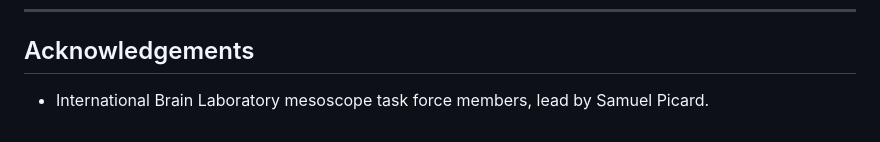
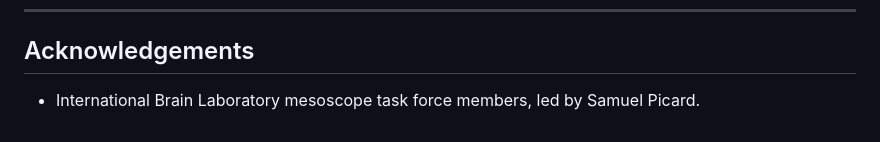
Before and after one commit to int-brain-lab/mesoscope, a Markdown page: README.md, the part around the change. GitHub-like rendering.

```diff
--- a/README.md
+++ b/README.md
@@ -232,4 +232,4 @@ plot_raster(eid, restr=False)
 
 ## Acknowledgements
 
-- International Brain Laboratory mesoscope task force members, lead by Samuel Picard.
+- International Brain Laboratory mesoscope task force members, led by Samuel Picard.
```
